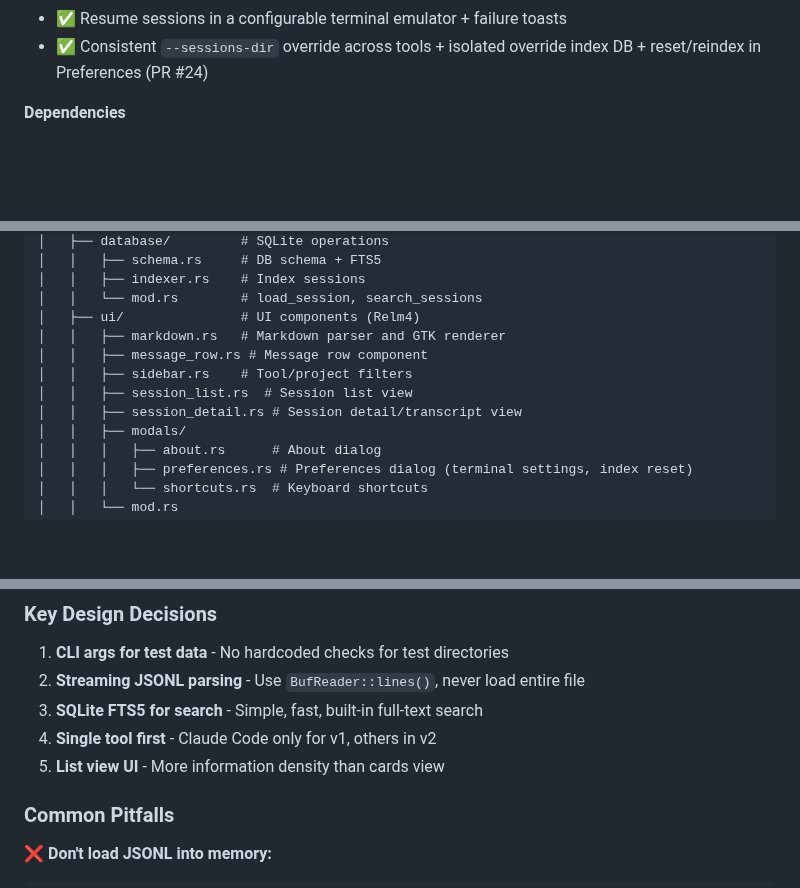
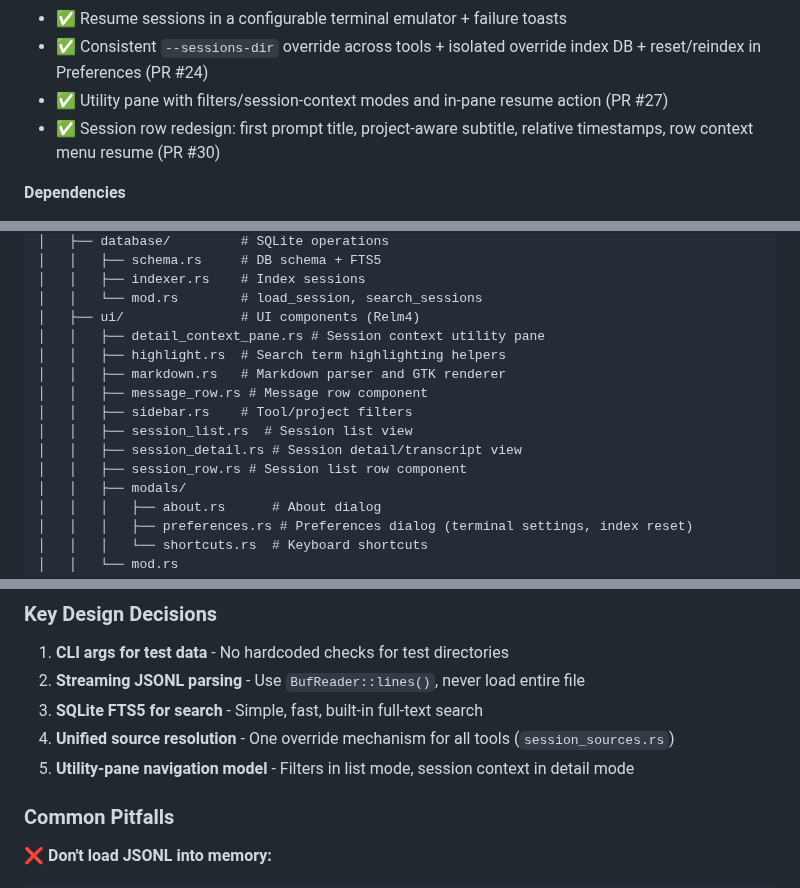
Before and after one commit to supermaciz/sessions-chronicle, a Markdown page: docs/PROJECT_STATUS.md, 3 parts joined by grey strips. Rendered like a GitHub page; blank space fills up the shorter version.

```diff
--- a/docs/PROJECT_STATUS.md
+++ b/docs/PROJECT_STATUS.md
@@ -24,6 +24,8 @@
 - ✅ Rich markdown rendering for assistant messages
 - ✅ Resume sessions in a configurable terminal emulator + failure toasts
 - ✅ Consistent `--sessions-dir` override across tools + isolated override index DB + reset/reindex in Preferences (PR #24)
+- ✅ Utility pane with filters/session-context modes and in-pane resume action (PR #27)
+- ✅ Session row redesign: first prompt title, project-aware subtitle, relative timestamps, row context menu resume (PR #30)
 
 **Dependencies**
 - ✅ Relm4 (reactive UI framework)
@@ -135,11 +137,14 @@ sessions-chronicle/
 │   │   ├── indexer.rs    # Index sessions
 │   │   └── mod.rs        # load_session, search_sessions
 │   ├── ui/               # UI components (Relm4)
+│   │   ├── detail_context_pane.rs # Session context utility pane
+│   │   ├── highlight.rs  # Search term highlighting helpers
 │   │   ├── markdown.rs   # Markdown parser and GTK renderer
 │   │   ├── message_row.rs # Message row component
 │   │   ├── sidebar.rs    # Tool/project filters
 │   │   ├── session_list.rs  # Session list view
 │   │   ├── session_detail.rs # Session detail/transcript view
+│   │   ├── session_row.rs # Session list row component
 │   │   ├── modals/
 │   │   │   ├── about.rs      # About dialog
 │   │   │   ├── preferences.rs # Preferences dialog (terminal settings, index reset)
@@ -228,8 +233,8 @@ See `DEVELOPMENT_WORKFLOW.md` for test fixtures and development workflow.
 1. **CLI args for test data** - No hardcoded checks for test directories
 2. **Streaming JSONL parsing** - Use `BufReader::lines()`, never load entire file
 3. **SQLite FTS5 for search** - Simple, fast, built-in full-text search
-4. **Single tool first** - Claude Code only for v1, others in v2
-5. **List view UI** - More information density than cards view
+4. **Unified source resolution** - One override mechanism for all tools (`session_sources.rs`)
+5. **Utility-pane navigation model** - Filters in list mode, session context in detail mode
 
 ### Common Pitfalls
 
```
Also changed, not shown: other parts of docs/PROJECT_STATUS.md (+3 -3 lines), docs/README.md (+15 -7 lines), docs/screenshots/session_list.png.
